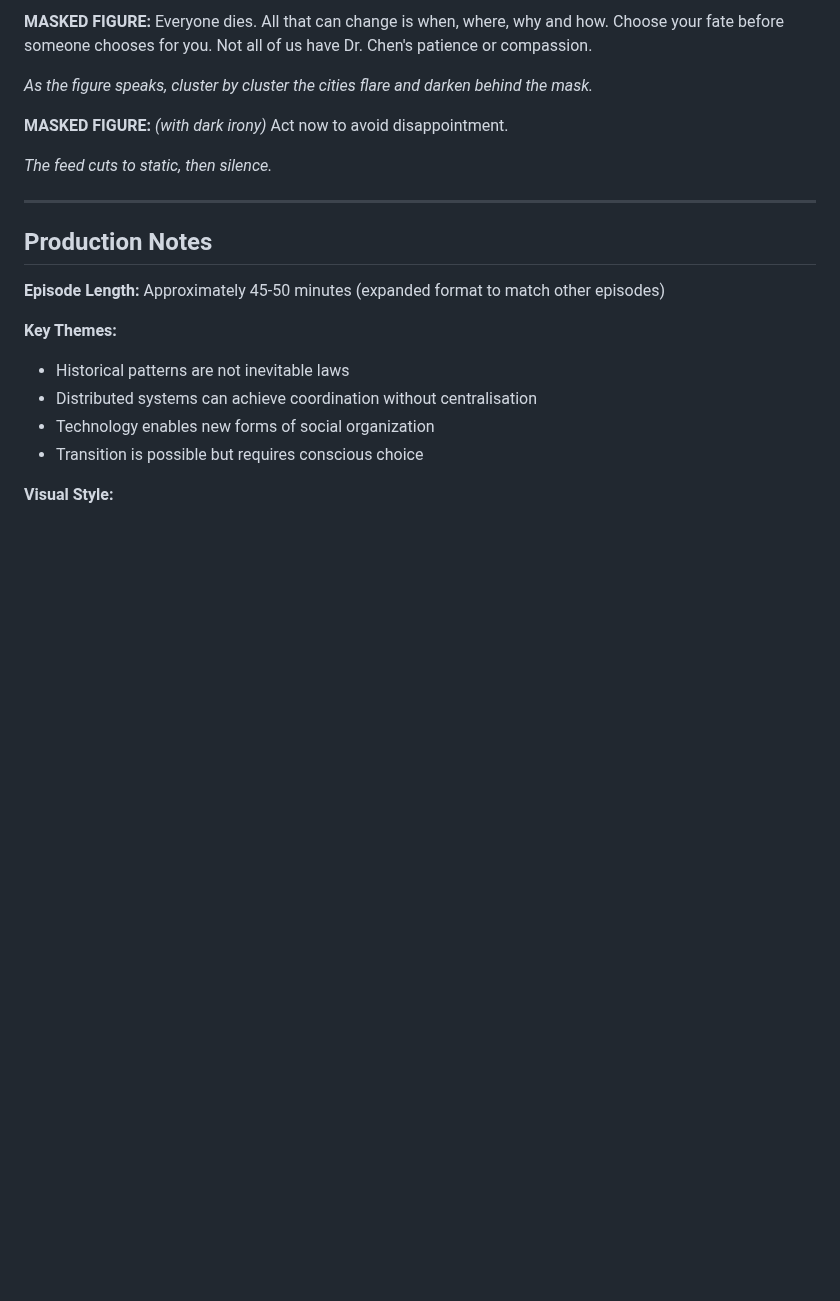
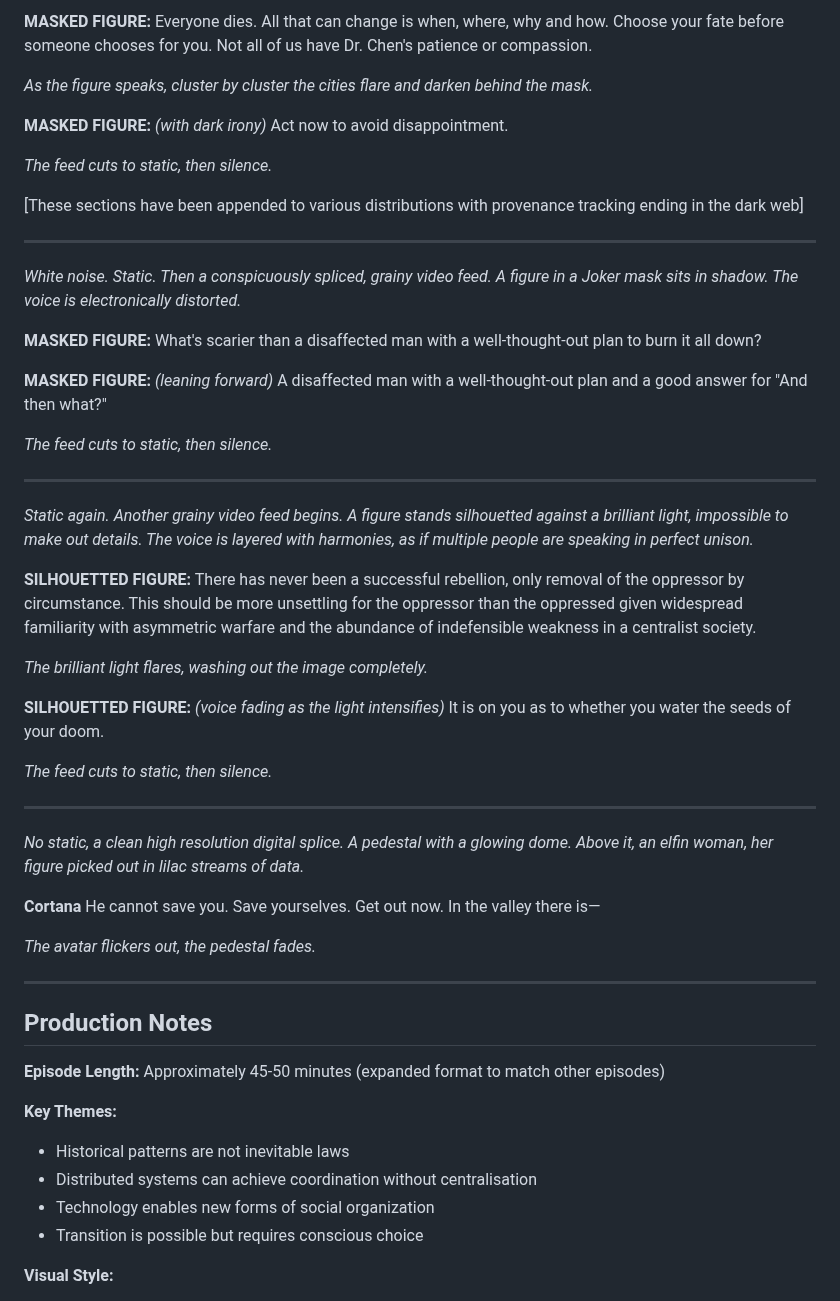
Before and after one commit to PeterWone/Antipodean, a Markdown page: spike/treadmill-8-getting-off.md, the part around the change. Drawn GitHub-style; blank space fills up the shorter version.

Commit message:
Postscripts

```diff
--- a/spike/treadmill-8-getting-off.md
+++ b/spike/treadmill-8-getting-off.md
@@ -422,7 +422,41 @@
 
 *The feed cuts to static, then silence.*
 
+[These sections have been appended to various distributions with provenance tracking ending in the dark web]
+
 ---
+
+*White noise. Static. Then a conspicuously spliced, grainy video feed. A figure in a Joker mask sits in shadow. The voice is electronically distorted.*
+
+**MASKED FIGURE:** What's scarier than a disaffected man with a well-thought-out plan to burn it all down?
+
+**MASKED FIGURE:** *(leaning forward)* A disaffected man with a well-thought-out plan and a good answer for "And then what?"
+
+*The feed cuts to static, then silence.*
+
+---
+
+*Static again. Another grainy video feed begins. A figure stands silhouetted against a brilliant light, impossible to make out details. The voice is layered with harmonies, as if multiple people are speaking in perfect unison.*
+
+**SILHOUETTED FIGURE:** There has never been a successful rebellion, only removal of the oppressor by circumstance. This should be more unsettling for the oppressor than the oppressed given widespread familiarity with asymmetric warfare and the abundance of indefensible weakness in a centralist society.
+
+*The brilliant light flares, washing out the image completely.*
+
+**SILHOUETTED FIGURE:** *(voice fading as the light intensifies)* It is on you as to whether you water the seeds of your doom.
+
+*The feed cuts to static, then silence.*
+
+---
+
+*No static, a clean high resolution digital splice. A pedestal with a glowing dome. Above it, an elfin woman, her figure picked out in lilac streams of data.*
+
+**Cortana** He cannot save you. Save yourselves. Get out now. In the valley there is&mdash;
+
+*The avatar flickers out, the pedestal fades.*
+
+---
+
+
 
 ## Production Notes
 
```
